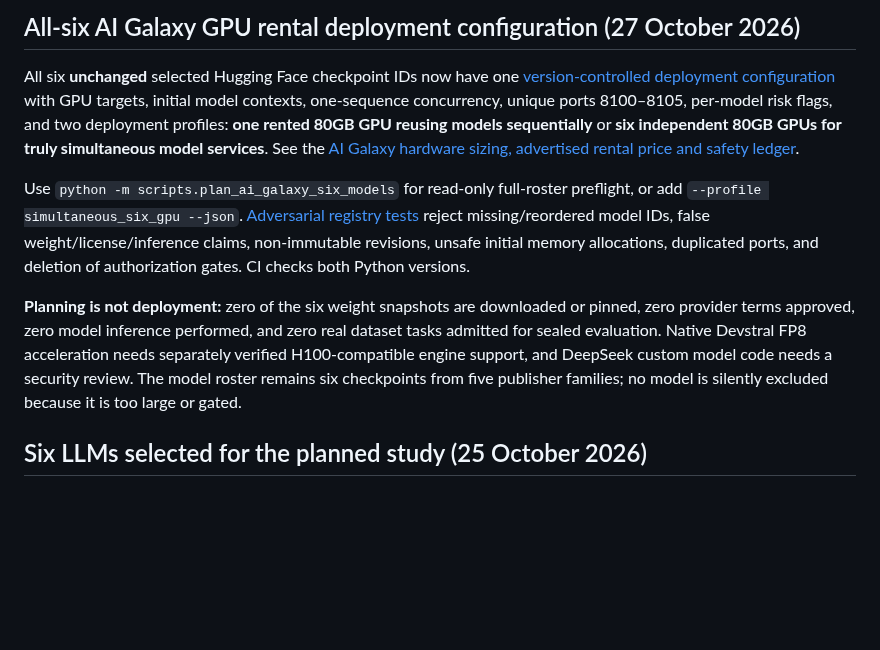
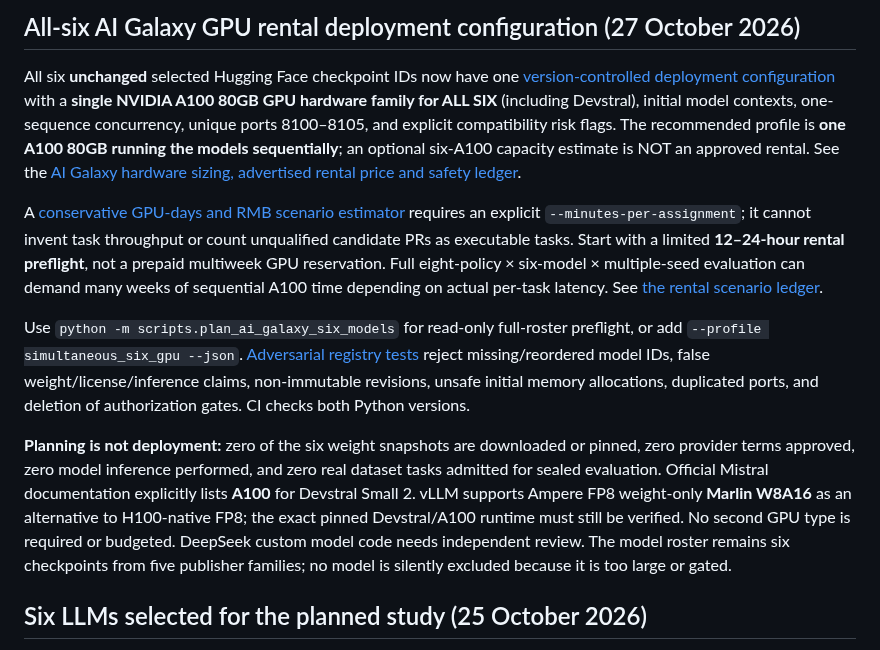
Before and after one commit to Rocky5502/U-CODE, a Markdown page: README.md, the part around the change. Drawn GitHub-style; blank space fills up the shorter version.

Commit message:
docs: standardize on one A100 GPU, retain Devstral and disclose rental time scenarios

```diff
--- a/README.md
+++ b/README.md
@@ -123,11 +123,21 @@ The Springer [Methods draft](paper/overleaf/main.tex) reflects this boundary.
 
 All six **unchanged** selected Hugging Face checkpoint IDs now have one
 [version-controlled deployment configuration](configs/ai_galaxy_six_model_deployment_2026-10-27.json)
-with GPU targets, initial model contexts, one-sequence concurrency,
-unique ports 8100–8105, per-model risk flags, and two deployment profiles:
-**one rented 80GB GPU reusing models sequentially** or **six independent
-80GB GPUs for truly simultaneous model services**. See the
+with a **single NVIDIA A100 80GB GPU hardware family for ALL SIX**
+(including Devstral), initial model contexts, one-sequence concurrency,
+unique ports 8100–8105, and explicit compatibility risk flags.
+The recommended profile is **one A100 80GB running the models sequentially**;
+an optional six-A100 capacity estimate is NOT an approved rental. See the
 [AI Galaxy hardware sizing, advertised rental price and safety ledger](docs/AI_GALAXY_SIX_MODEL_RENTAL_PLAN_2026-10-27.md).
+
+A [conservative GPU-days and RMB scenario estimator](scripts/estimate_ai_galaxy_rental.py)
+requires an explicit `--minutes-per-assignment`; it cannot invent
+task throughput or count unqualified candidate PRs as executable tasks.
+Start with a limited **12–24-hour rental preflight**, not a prepaid
+multiweek GPU reservation. Full eight-policy × six-model × multiple-seed
+evaluation can demand many weeks of sequential A100 time depending
+on actual per-task latency. See
+[the rental scenario ledger](docs/AI_GALAXY_SIX_MODEL_RENTAL_PLAN_2026-10-27.md).
 
 Use `python -m scripts.plan_ai_galaxy_six_models` for read-only full-roster
 preflight, or add `--profile simultaneous_six_gpu --json`.
@@ -139,8 +149,11 @@ and deletion of authorization gates. CI checks both Python versions.
 **Planning is not deployment:** zero of the six weight snapshots are
 downloaded or pinned, zero provider terms approved, zero model inference
 performed, and zero real dataset tasks admitted for sealed evaluation.
-Native Devstral FP8 acceleration needs separately verified H100-compatible
-engine support, and DeepSeek custom model code needs a security review.
+Official Mistral documentation explicitly lists **A100** for
+Devstral Small 2. vLLM supports Ampere FP8 weight-only **Marlin W8A16**
+as an alternative to H100-native FP8; the exact pinned Devstral/A100
+runtime must still be verified. No second GPU type is required
+or budgeted. DeepSeek custom model code needs independent review.
 The model roster remains six checkpoints from five publisher families;
 no model is silently excluded because it is too large or gated.
 
```
